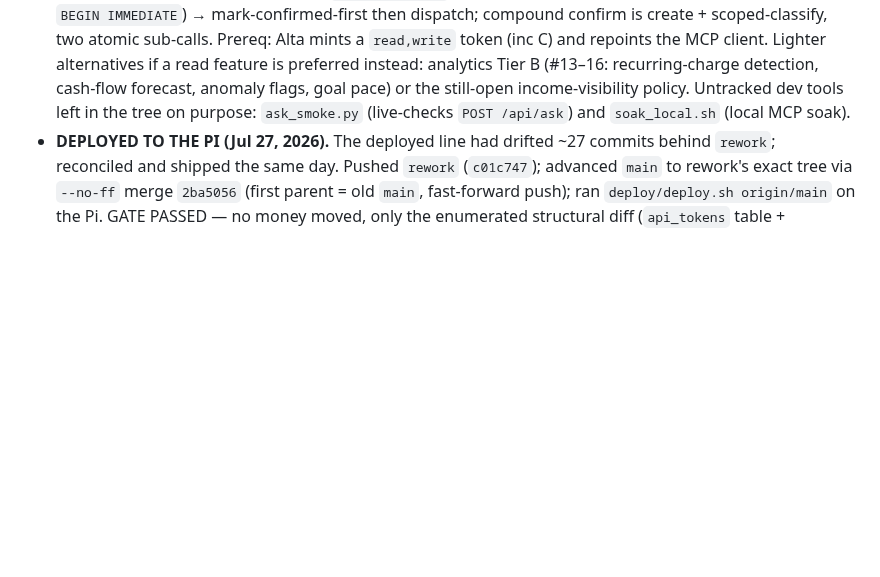
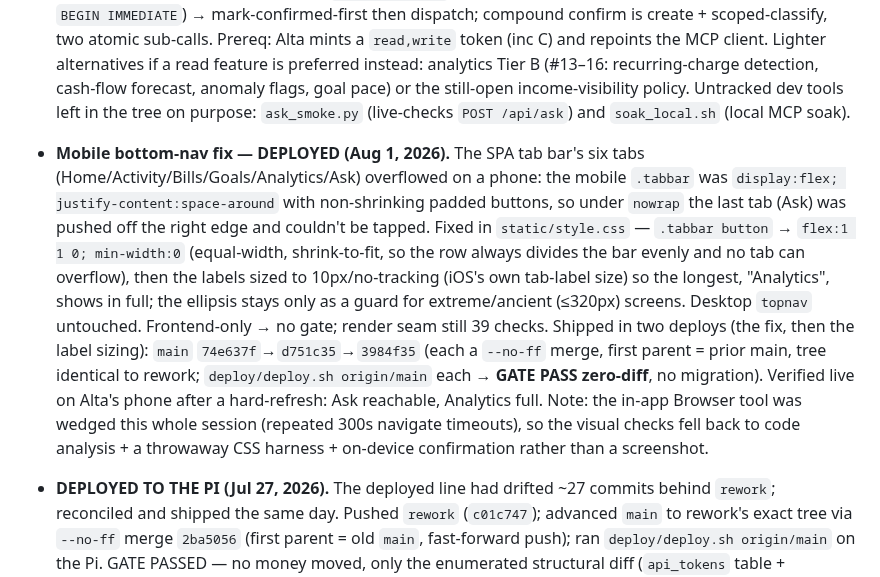
Before and after one commit to altamashmomin/evenkeel, a Markdown page: CLAUDE.md, the part around the change. Rendered like a GitHub page; blank space fills up the shorter version.

Commit message:
CLAUDE.md: position — mobile bottom-nav fix + deploy (Aug 1, 2026)
Record the tab-bar overflow fix (equal-width flex + 10px labels so Analytics
shows in full) and its two zero-diff frontend deploys to the Pi.

Co-Authored-By: Claude Opus 4.8 <noreply@anthropic.com>

```diff
--- a/CLAUDE.md
+++ b/CLAUDE.md
@@ -714,6 +714,26 @@ Lighter alternatives if a read feature is preferred instead: analytics Tier B
 pace) or the still-open income-visibility policy. Untracked dev tools left in
 the tree on purpose: `ask_smoke.py` (live-checks `POST /api/ask`) and
 `soak_local.sh` (local MCP soak).
+
+- **Mobile bottom-nav fix — DEPLOYED (Aug 1, 2026).** The SPA tab bar's six
+  tabs (Home/Activity/Bills/Goals/Analytics/Ask) overflowed on a phone: the
+  mobile `.tabbar` was `display:flex; justify-content:space-around` with
+  non-shrinking padded buttons, so under `nowrap` the last tab (Ask) was
+  pushed off the right edge and couldn't be tapped. Fixed in `static/style.css`
+  — `.tabbar button` → `flex:1 1 0; min-width:0` (equal-width, shrink-to-fit,
+  so the row always divides the bar evenly and no tab can overflow), then the
+  labels sized to 10px/no-tracking (iOS's own tab-label size) so the longest,
+  "Analytics", shows in full; the ellipsis stays only as a guard for
+  extreme/ancient (≤320px) screens. Desktop `topnav` untouched. Frontend-only
+  → no gate; render seam still 39 checks. Shipped in two deploys (the fix,
+  then the label sizing): `main` `74e637f`→`d751c35`→`3984f35` (each a
+  `--no-ff` merge, first parent = prior main, tree identical to rework;
+  `deploy/deploy.sh origin/main` each → **GATE PASS zero-diff**, no
+  migration). Verified live on Alta's phone after a hard-refresh: Ask
+  reachable, Analytics full. Note: the in-app Browser tool was wedged this
+  whole session (repeated 300s navigate timeouts), so the visual checks fell
+  back to code analysis + a throwaway CSS harness + on-device confirmation
+  rather than a screenshot.
 - **DEPLOYED TO THE PI (Jul 27, 2026).** The deployed line had drifted ~27
   commits behind `rework`; reconciled and shipped the same day. Pushed
   `rework` (`c01c747`); advanced `main` to rework's exact tree via `--no-ff`
```
